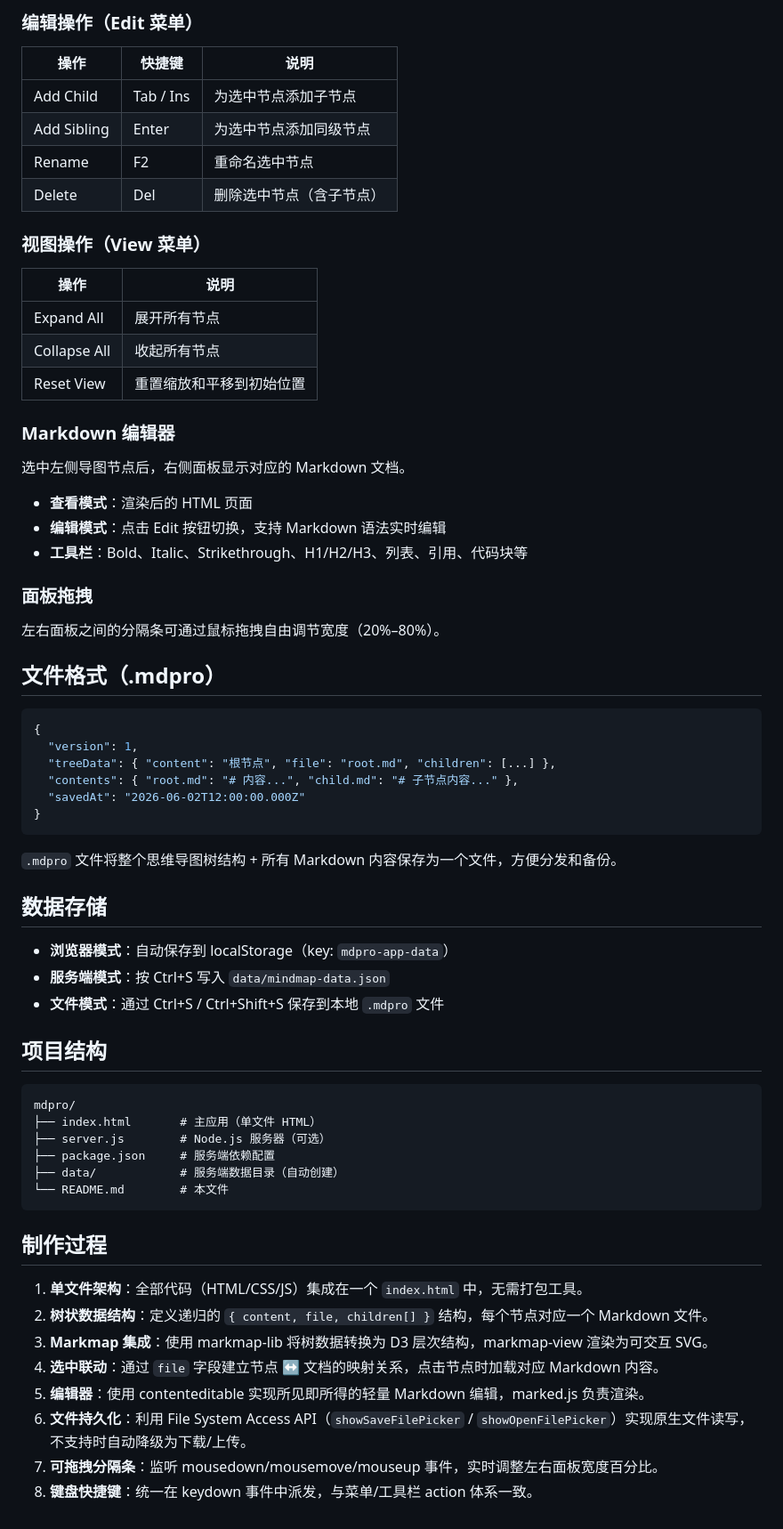
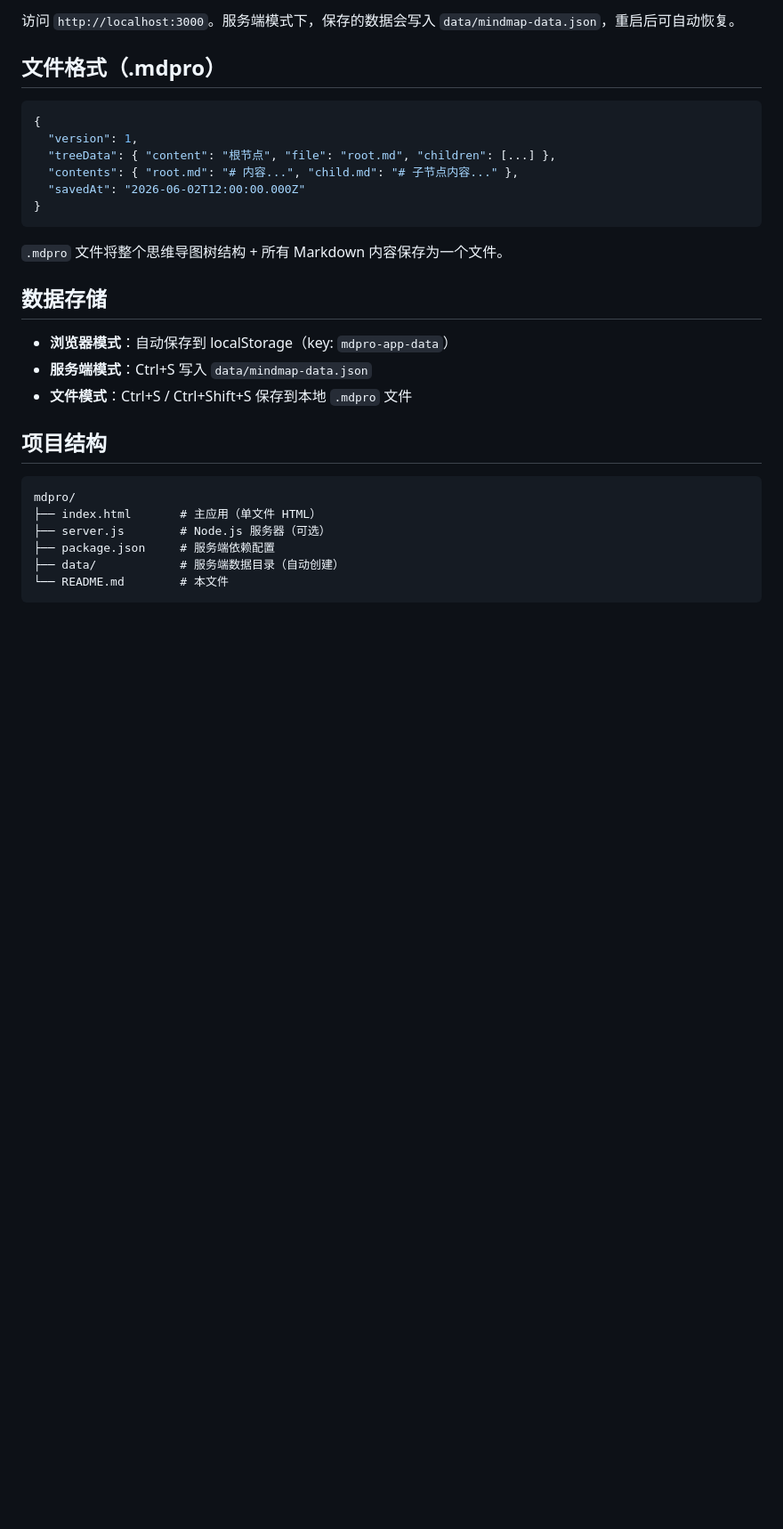
Before and after one commit to alexzeng2014/mdpro, a Markdown page: README.md, the part around one of its changes. Shown at 89% size. GitHub-like rendering; blank space fills up the shorter version.

````diff
--- a/README.md
+++ b/README.md
@@ -49,31 +85,4 @@ npm start
-### 编辑操作（Edit 菜单）
-
-| 操作 | 快捷键 | 说明 |
-|------|--------|------|
-| Add Child | Tab / Ins | 为选中节点添加子节点 |
-| Add Sibling | Enter | 为选中节点添加同级节点 |
-| Rename | F2 | 重命名选中节点 |
-| Delete | Del | 删除选中节点（含子节点） |
-
-### 视图操作（View 菜单）
-
-| 操作 | 说明 |
-|------|------|
-| Expand All | 展开所有节点 |
-| Collapse All | 收起所有节点 |
-| Reset View | 重置缩放和平移到初始位置 |
-
-### Markdown 编辑器
-
-选中左侧导图节点后，右侧面板显示对应的 Markdown 文档。
-
-- **查看模式**：渲染后的 HTML 页面
-- **编辑模式**：点击 Edit 按钮切换，支持 Markdown 语法实时编辑
-- **工具栏**：Bold、Italic、Strikethrough、H1/H2/H3、列表、引用、代码块等
-
-### 面板拖拽
-
-左右面板之间的分隔条可通过鼠标拖拽自由调节宽度（20%–80%）。
+访问 `http://localhost:3000`。服务端模式下，保存的数据会写入 `data/mindmap-data.json`，重启后可自动恢复。
 
 ## 文件格式（.mdpro）
 
@@ -86,13 +95,13 @@ npm start
 }
 ```
 
-`.mdpro` 文件将整个思维导图树结构 + 所有 Markdown 内容保存为一个文件，方便分发和备份。
+`.mdpro` 文件将整个思维导图树结构 + 所有 Markdown 内容保存为一个文件。
 
 ## 数据存储
 
 - **浏览器模式**：自动保存到 localStorage（key: `mdpro-app-data`）
-- **服务端模式**：按 Ctrl+S 写入 `data/mindmap-data.json`
-- **文件模式**：通过 Ctrl+S / Ctrl+Shift+S 保存到本地 `.mdpro` 文件
+- **服务端模式**：Ctrl+S 写入 `data/mindmap-data.json`
+- **文件模式**：Ctrl+S / Ctrl+Shift+S 保存到本地 `.mdpro` 文件
 
 ## 项目结构
 
@@ -104,14 +113,3 @@ mdpro/
 ├── data/            # 服务端数据目录（自动创建）
 └── README.md        # 本文件
 ```
-
-## 制作过程
-
-1. **单文件架构**：全部代码（HTML/CSS/JS）集成在一个 `index.html` 中，无需打包工具。
-2. **树状数据结构**：定义递归的 `{ content, file, children[] }` 结构，每个节点对应一个 Markdown 文件。
-3. **Markmap 集成**：使用 markmap-lib 将树数据转换为 D3 层次结构，markmap-view 渲染为可交互 SVG。
-4. **选中联动**：通过 `file` 字段建立节点 ↔ 文档的映射关系，点击节点时加载对应 Markdown 内容。
-5. **编辑器**：使用 contenteditable 实现所见即所得的轻量 Markdown 编辑，marked.js 负责渲染。
-6. **文件持久化**：利用 File System Access API（`showSaveFilePicker` / `showOpenFilePicker`）实现原生文件读写，不支持时自动降级为下载/上传。
-7. **可拖拽分隔条**：监听 mousedown/mousemove/mouseup 事件，实时调整左右面板宽度百分比。
-8. **键盘快捷键**：统一在 keydown 事件中派发，与菜单/工具栏 action 体系一致。
````
Also changed, not shown: other parts of README.md (+63 -27 lines).
